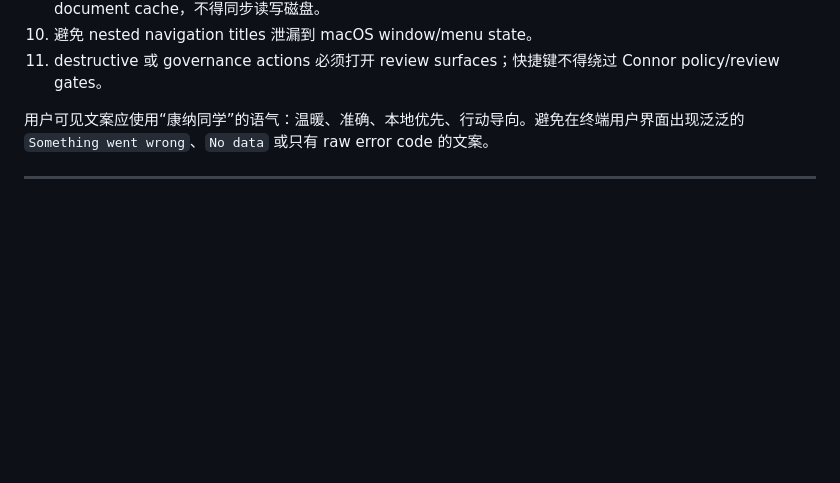
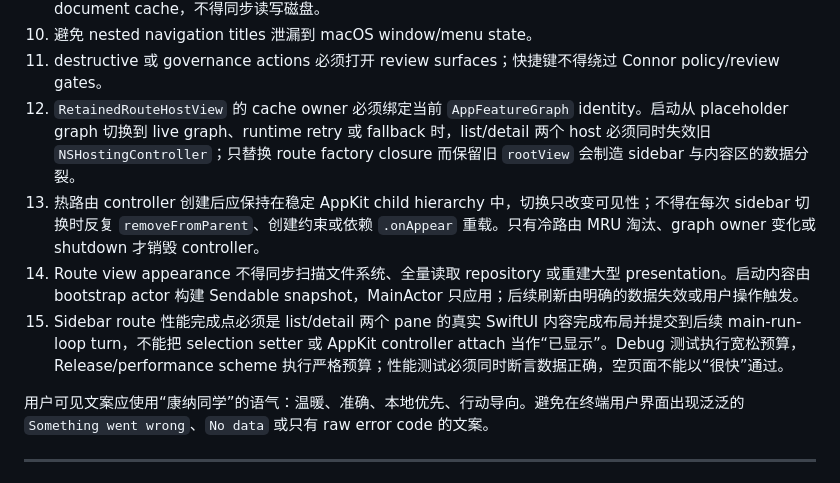
Before and after one commit to duanshiwen/connor-graph-agent-mac, a Markdown page: ENGINEERING.md, the part around one of its changes. GitHub-like rendering; blank space fills up the shorter version.

Commit message:
docs(app): define retained route performance contract
Co-Authored-By: Craft Agent <agents-noreply@craft.do>

```diff
--- a/ENGINEERING.md
+++ b/ENGINEERING.md
@@ -448,6 +448,10 @@ Connor 是原生 macOS app。
 9. Markdown 持久化 cache 由 session 保存/后台预热路径维护；SwiftUI `body` 只允许访问内存 compiled-document cache，不得同步读写磁盘。
 10. 避免 nested navigation titles 泄漏到 macOS window/menu state。
 11. destructive 或 governance actions 必须打开 review surfaces；快捷键不得绕过 Connor policy/review gates。
+12. `RetainedRouteHostView` 的 cache owner 必须绑定当前 `AppFeatureGraph` identity。启动从 placeholder graph 切换到 live graph、runtime retry 或 fallback 时，list/detail 两个 host 必须同时失效旧 `NSHostingController`；只替换 route factory closure 而保留旧 `rootView` 会制造 sidebar 与内容区的数据分裂。
+13. 热路由 controller 创建后应保持在稳定 AppKit child hierarchy 中，切换只改变可见性；不得在每次 sidebar 切换时反复 `removeFromParent`、创建约束或依赖 `.onAppear` 重载。只有冷路由 MRU 淘汰、graph owner 变化或 shutdown 才销毁 controller。
+14. Route view appearance 不得同步扫描文件系统、全量读取 repository 或重建大型 presentation。启动内容由 bootstrap actor 构建 Sendable snapshot，MainActor 只应用；后续刷新由明确的数据失效或用户操作触发。
+15. Sidebar route 性能完成点必须是 list/detail 两个 pane 的真实 SwiftUI 内容完成布局并提交到后续 main-run-loop turn，不能把 selection setter 或 AppKit controller attach 当作“已显示”。Debug 测试执行宽松预算，Release/performance scheme 执行严格预算；性能测试必须同时断言数据正确，空页面不能以“很快”通过。
 
 用户可见文案应使用“康纳同学”的语气：温暖、准确、本地优先、行动导向。避免在终端用户界面出现泛泛的 `Something went wrong`、`No data` 或只有 raw error code 的文案。
 
```
Also changed, not shown: other parts of ENGINEERING.md (+1 -1 lines).
